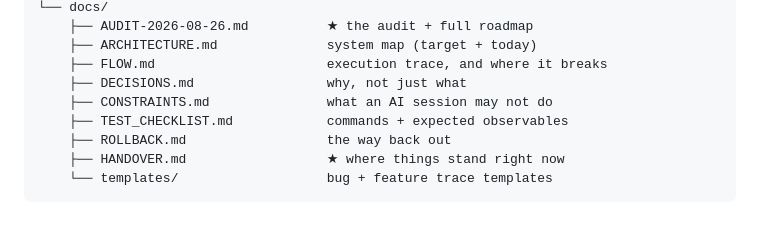
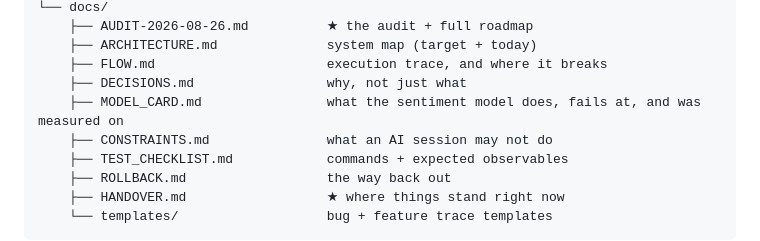
Before and after one commit to Pranav-1201/cinewhy, a Markdown page: README.md, the part around the change. Rendered like a GitHub page; blank space fills up the shorter version.

```diff
--- a/README.md
+++ b/README.md
@@ -84,6 +84,7 @@ in place, so re-running one alone silently corrupts the data (e.g. double-stemmi
     ├── ARCHITECTURE.md              system map (target + today)
     ├── FLOW.md                      execution trace, and where it breaks
     ├── DECISIONS.md                 why, not just what
+    ├── MODEL_CARD.md                what the sentiment model does, fails at, and was measured on
     ├── CONSTRAINTS.md               what an AI session may not do
     ├── TEST_CHECKLIST.md            commands + expected observables
     ├── ROLLBACK.md                  the way back out
```
Also changed, not shown: docs/HANDOVER.md (+5 -2 lines), docs/MODEL_CARD.md (added, +84 -0 lines).
